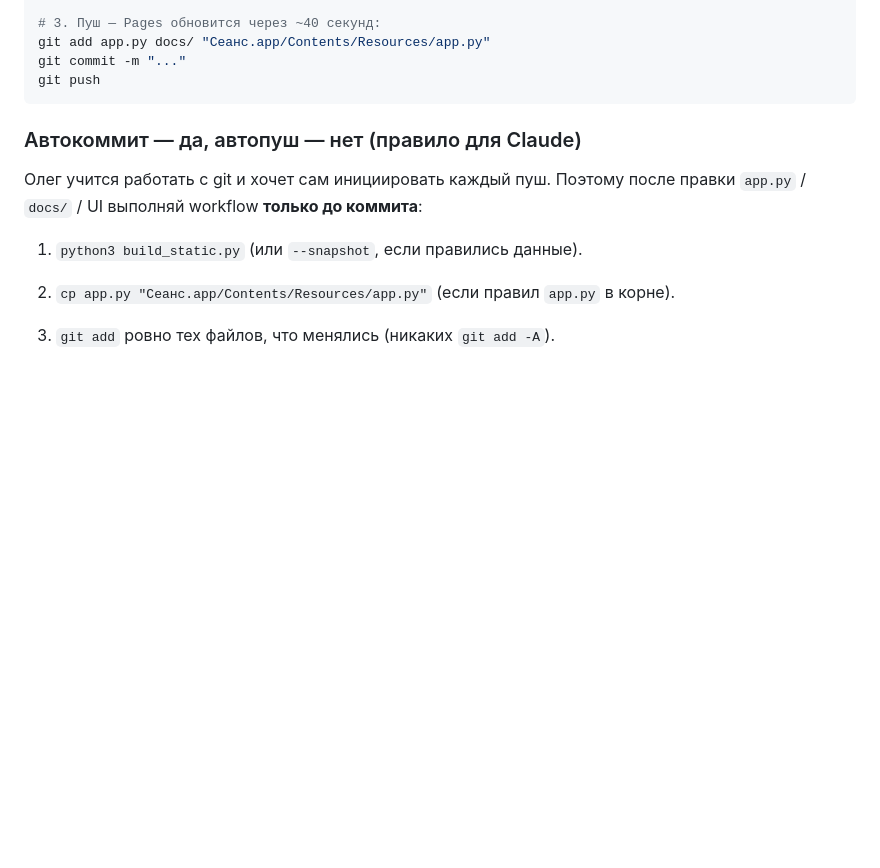
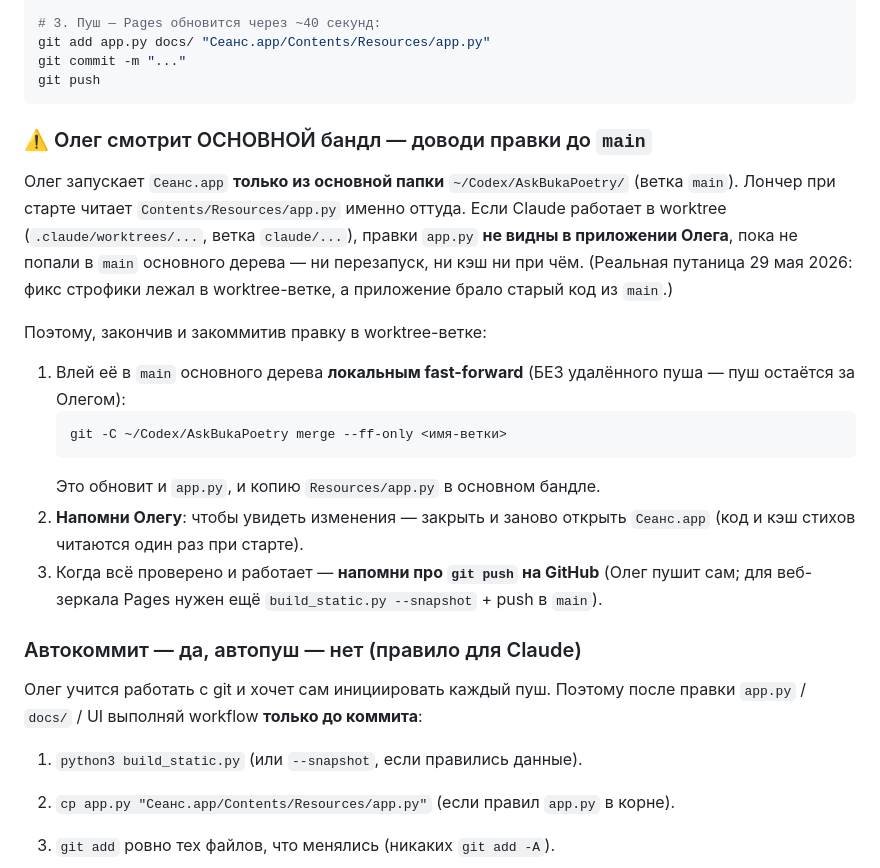
Before and after one commit to Olegk77777/seans, a Markdown page: CLAUDE.md, the part around the change. Rendered like a GitHub page; blank space fills up the shorter version.

Commit message:
docs: правило — Олег смотрит основной бандл, доводить правки до main

````diff
--- a/CLAUDE.md
+++ b/CLAUDE.md
@@ -212,6 +212,30 @@ git add app.py docs/ "Сеанс.app/Contents/Resources/app.py"
 git commit -m "..."
 git push
 ```
+
+### ⚠️ Олег смотрит ОСНОВНОЙ бандл — доводи правки до `main`
+
+Олег запускает `Сеанс.app` **только из основной папки**
+`~/Codex/AskBukaPoetry/` (ветка `main`). Лончер при старте читает
+`Contents/Resources/app.py` именно оттуда. Если Claude работает в worktree
+(`.claude/worktrees/...`, ветка `claude/...`), правки `app.py` **не видны
+в приложении Олега**, пока не попали в `main` основного дерева — ни
+перезапуск, ни кэш ни при чём. (Реальная путаница 29 мая 2026: фикс
+строфики лежал в worktree-ветке, а приложение брало старый код из `main`.)
+
+Поэтому, закончив и закоммитив правку в worktree-ветке:
+
+1. Влей её в `main` основного дерева **локальным fast-forward** (БЕЗ
+   удалённого пуша — пуш остаётся за Олегом):
+   ```
+   git -C ~/Codex/AskBukaPoetry merge --ff-only <имя-ветки>
+   ```
+   Это обновит и `app.py`, и копию `Resources/app.py` в основном бандле.
+2. **Напомни Олегу**: чтобы увидеть изменения — закрыть и заново открыть
+   `Сеанс.app` (код и кэш стихов читаются один раз при старте).
+3. Когда всё проверено и работает — **напомни про `git push` на GitHub**
+   (Олег пушит сам; для веб-зеркала Pages нужен ещё
+   `build_static.py --snapshot` + push в `main`).
 
 ### Автокоммит — да, автопуш — нет (правило для Claude)
 
````
